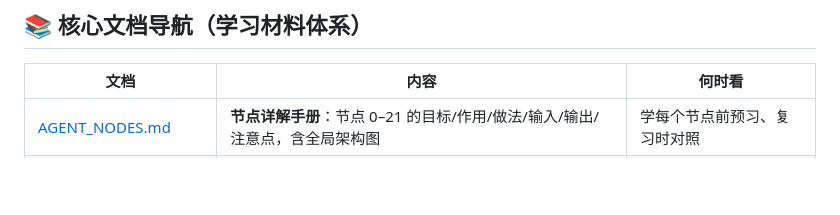
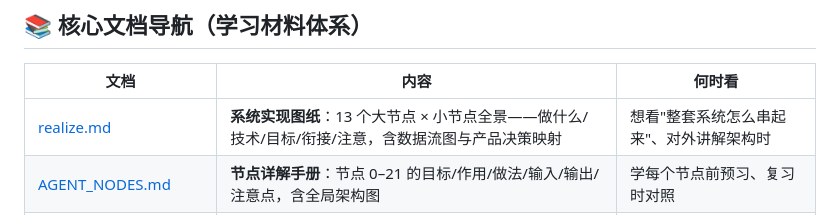
Before and after one commit to skyzizhu/sky-agent-mvp-stu, a Markdown page: README.md, the part around the change. GitHub-like rendering; blank space fills up the shorter version.

Commit message:
README: link realize.md in docs navigation (top of table)

```diff
--- a/README.md
+++ b/README.md
@@ -7,6 +7,7 @@
 
 | 文档 | 内容 | 何时看 |
 |---|---|---|
+| [realize.md](./realize.md) | **系统实现图纸**：13 个大节点 × 小节点全景——做什么/技术/目标/衔接/注意，含数据流图与产品决策映射 | 想看"整套系统怎么串起来"、对外讲解架构时 |
 | [AGENT_NODES.md](./AGENT_NODES.md) | **节点详解手册**：节点 0–21 的目标/作用/做法/输入/输出/注意点，含全局架构图 | 学每个节点前预习、复习时对照 |
 | [PITFALLS.md](./PITFALLS.md) | **37 条踩坑清单**：各节点易错问题 → 造成的状况 → 最终效果 → 解决方案 | 写代码前后对照检查；面试备战 |
 | [notes/](./notes/) | 10 个阶段的复盘笔记（含踩坑实录与实测数据） | 每阶段结束时回顾 |
```
